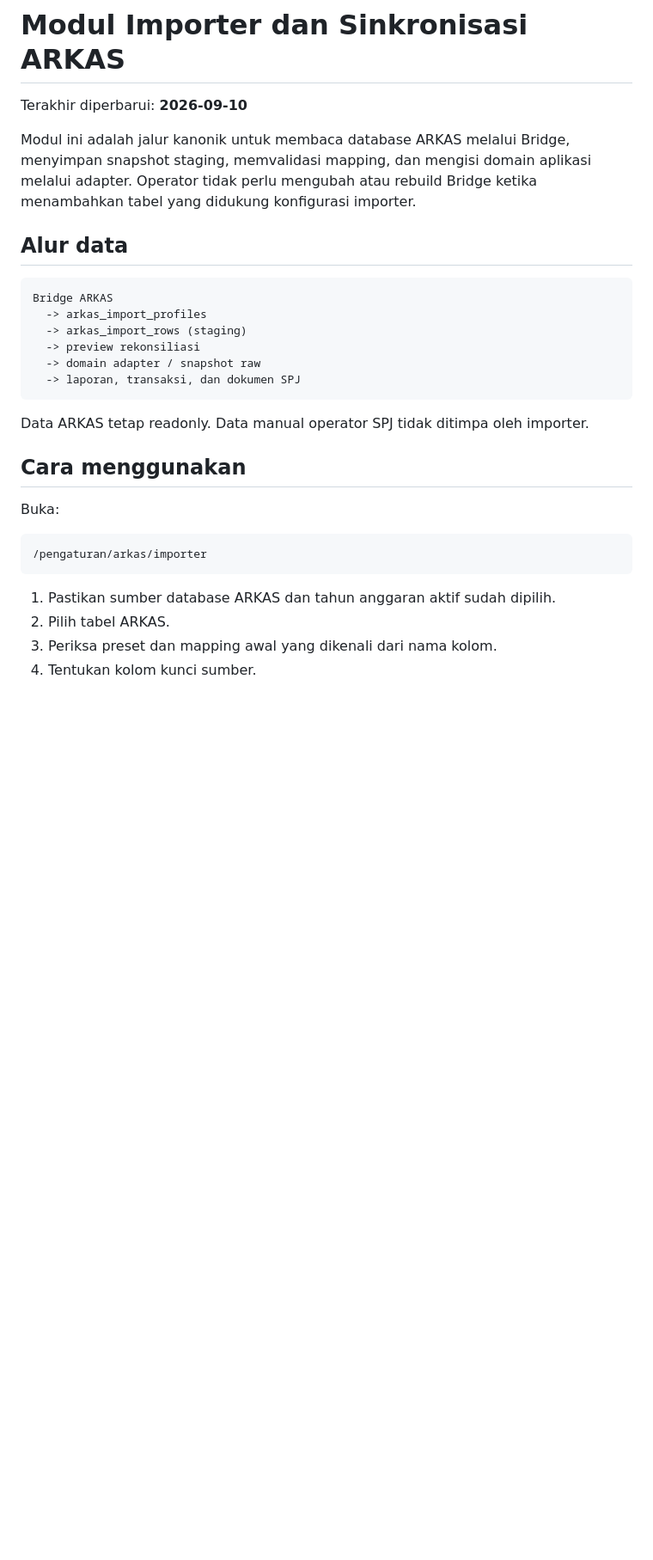
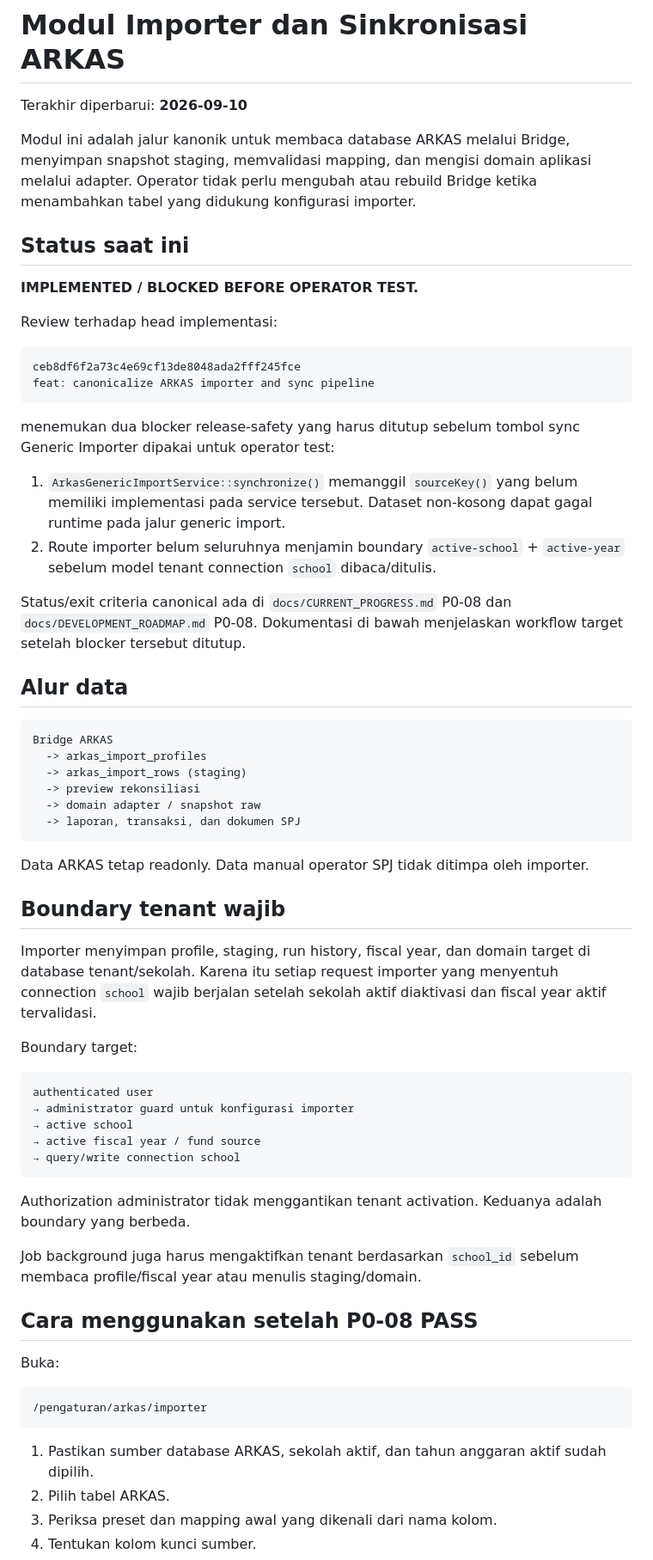
Before and after one commit to amwaluddinlubis-code/APP-SPJ, a Markdown page: docs/ARKAS_IMPORTER.md, the part around one of its changes. Shown at 86% size. Drawn GitHub-style; blank space fills up the shorter version.

````diff
--- a/docs/ARKAS_IMPORTER.md
+++ b/docs/ARKAS_IMPORTER.md
@@ -3,6 +3,24 @@
 Terakhir diperbarui: **2026-09-10**
 
 Modul ini adalah jalur kanonik untuk membaca database ARKAS melalui Bridge, menyimpan snapshot staging, memvalidasi mapping, dan mengisi domain aplikasi melalui adapter. Operator tidak perlu mengubah atau rebuild Bridge ketika menambahkan tabel yang didukung konfigurasi importer.
+
+## Status saat ini
+
+**IMPLEMENTED / BLOCKED BEFORE OPERATOR TEST.**
+
+Review terhadap head implementasi:
+
+```text
+ceb8df6f2a73c4e69cf13de8048ada2fff245fce
+feat: canonicalize ARKAS importer and sync pipeline
+```
+
+menemukan dua blocker release-safety yang harus ditutup sebelum tombol sync Generic Importer dipakai untuk operator test:
+
+1. `ArkasGenericImportService::synchronize()` memanggil `sourceKey()` yang belum memiliki implementasi pada service tersebut. Dataset non-kosong dapat gagal runtime pada jalur generic import.
+2. Route importer belum seluruhnya menjamin boundary `active-school` + `active-year` sebelum model tenant connection `school` dibaca/ditulis.
+
+Status/exit criteria canonical ada di `docs/CURRENT_PROGRESS.md` P0-08 dan `docs/DEVELOPMENT_ROADMAP.md` P0-08. Dokumentasi di bawah menjelaskan workflow target setelah blocker tersebut ditutup.
 
 ## Alur data
 
@@ -17,7 +35,25 @@ Bridge ARKAS
 
 Data ARKAS tetap readonly. Data manual operator SPJ tidak ditimpa oleh importer.
 
-## Cara menggunakan
+## Boundary tenant wajib
+
+Importer menyimpan profile, staging, run history, fiscal year, dan domain target di database tenant/sekolah. Karena itu setiap request importer yang menyentuh connection `school` wajib berjalan setelah sekolah aktif diaktivasi dan fiscal year aktif tervalidasi.
+
+Boundary target:
+
+```text
+authenticated user
+→ administrator guard untuk konfigurasi importer
+→ active school
+→ active fiscal year / fund source
+→ query/write connection school
+```
+
+Authorization administrator tidak menggantikan tenant activation. Keduanya adalah boundary yang berbeda.
+
+Job background juga harus mengaktifkan tenant berdasarkan `school_id` sebelum membaca profile/fiscal year atau menulis staging/domain.
+
+## Cara menggunakan setelah P0-08 PASS
 
 Buka:
 
@@ -25,7 +61,7 @@ Buka:
 /pengaturan/arkas/importer
 ```
 
-1. Pastikan sumber database ARKAS dan tahun anggaran aktif sudah dipilih.
+1. Pastikan sumber database ARKAS, sekolah aktif, dan tahun anggaran aktif sudah dipilih.
 2. Pilih tabel ARKAS.
 3. Periksa preset dan mapping awal yang dikenali dari nama kolom.
 4. Tentukan kolom kunci sumber.
````
Also changed, not shown: other parts of docs/ARKAS_IMPORTER.md (+88 -3 lines).
